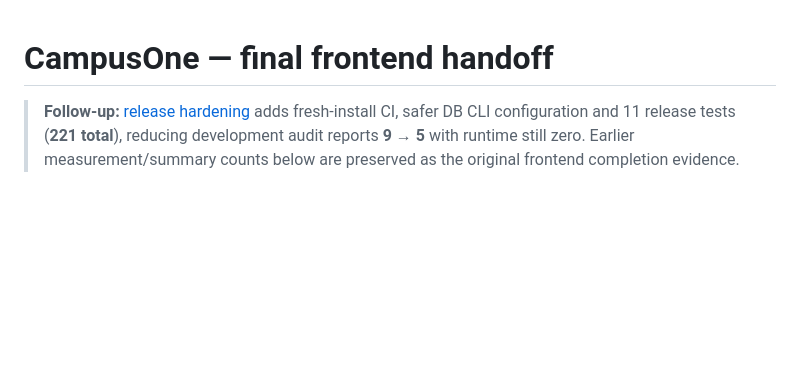
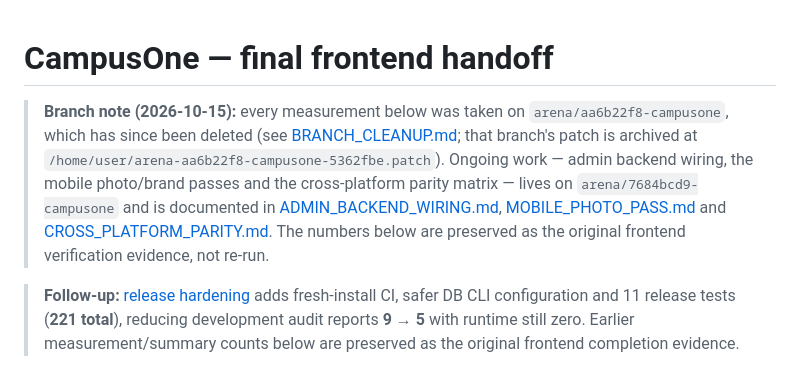
Before and after one commit to ATSA12466/CampusOne, a Markdown page: docs/FINAL_HANDOFF.md, the part around the change. GitHub-like rendering; blank space fills up the shorter version.

```diff
--- a/docs/FINAL_HANDOFF.md
+++ b/docs/FINAL_HANDOFF.md
@@ -1,4 +1,15 @@
 # CampusOne — final frontend handoff
+
+> **Branch note (2026-10-15):** every measurement below was taken on
+> `arena/aa6b22f8-campusone`, which has since been deleted (see
+> [BRANCH_CLEANUP.md](BRANCH_CLEANUP.md); that branch's patch is archived at
+> `/home/user/arena-aa6b22f8-campusone-5362fbe.patch`). Ongoing work — admin
+> backend wiring, the mobile photo/brand passes and the cross-platform parity
+> matrix — lives on `arena/7684bcd9-campusone` and is documented in
+> [ADMIN_BACKEND_WIRING.md](ADMIN_BACKEND_WIRING.md),
+> [MOBILE_PHOTO_PASS.md](MOBILE_PHOTO_PASS.md) and
+> [CROSS_PLATFORM_PARITY.md](CROSS_PLATFORM_PARITY.md). The numbers below are
+> preserved as the original frontend verification evidence, not re-run.
 
 > **Follow-up:** [release hardening](RELEASE_HARDENING.md) adds fresh-install CI, safer DB CLI configuration and 11 release tests (**221 total**), reducing development audit reports **9 → 5** with runtime still zero. Earlier measurement/summary counts below are preserved as the original frontend completion evidence.
 
```
Also changed, not shown: docs/MOBILE_PHOTO_PASS.md (+26 -4 lines), docs/MOBILE_RELEASE.md (+3 -1 lines).
